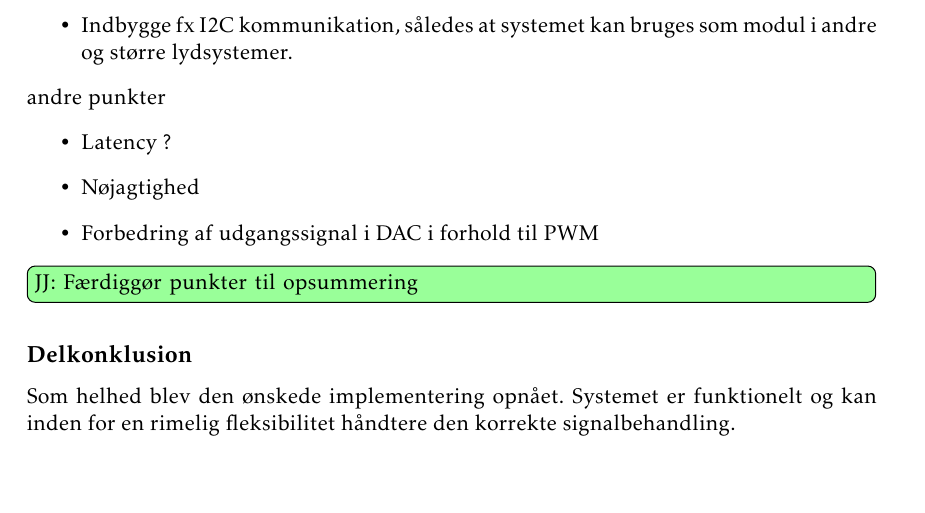
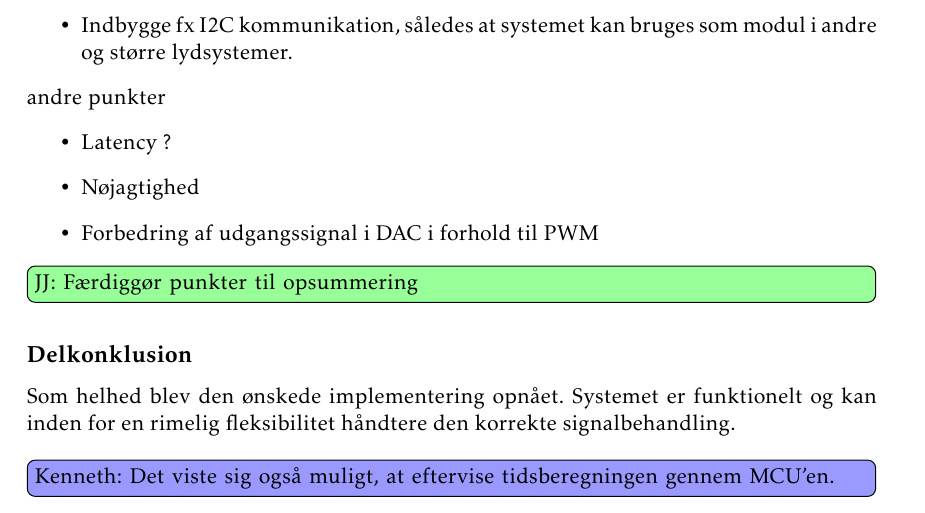
Before and after one commit to fraannk/sdu-gruppe3-2017, a LaTeX book (rapport.tex, which reads section/hw_dis_kon.tex): part of page 37 of 74, cut so that both start at the same text. Compiled offline with pdfLaTeX.

Commit message:
hw delkonklusion

```diff
--- a/section/hw_dis_kon.tex
+++ b/section/hw_dis_kon.tex
@@ -21,3 +21,5 @@ andre punkter
 \subsection{Delkonklusion}
 Som helhed blev den ønskede implementering opnået.
 Systemet er funktionelt og kan inden for en rimelig fleksibilitet håndtere den korrekte signalbehandling.
+\\
+\Kenneth{Det viste sig også muligt, at eftervise tidsberegningen gennem MCU'en.}
```
